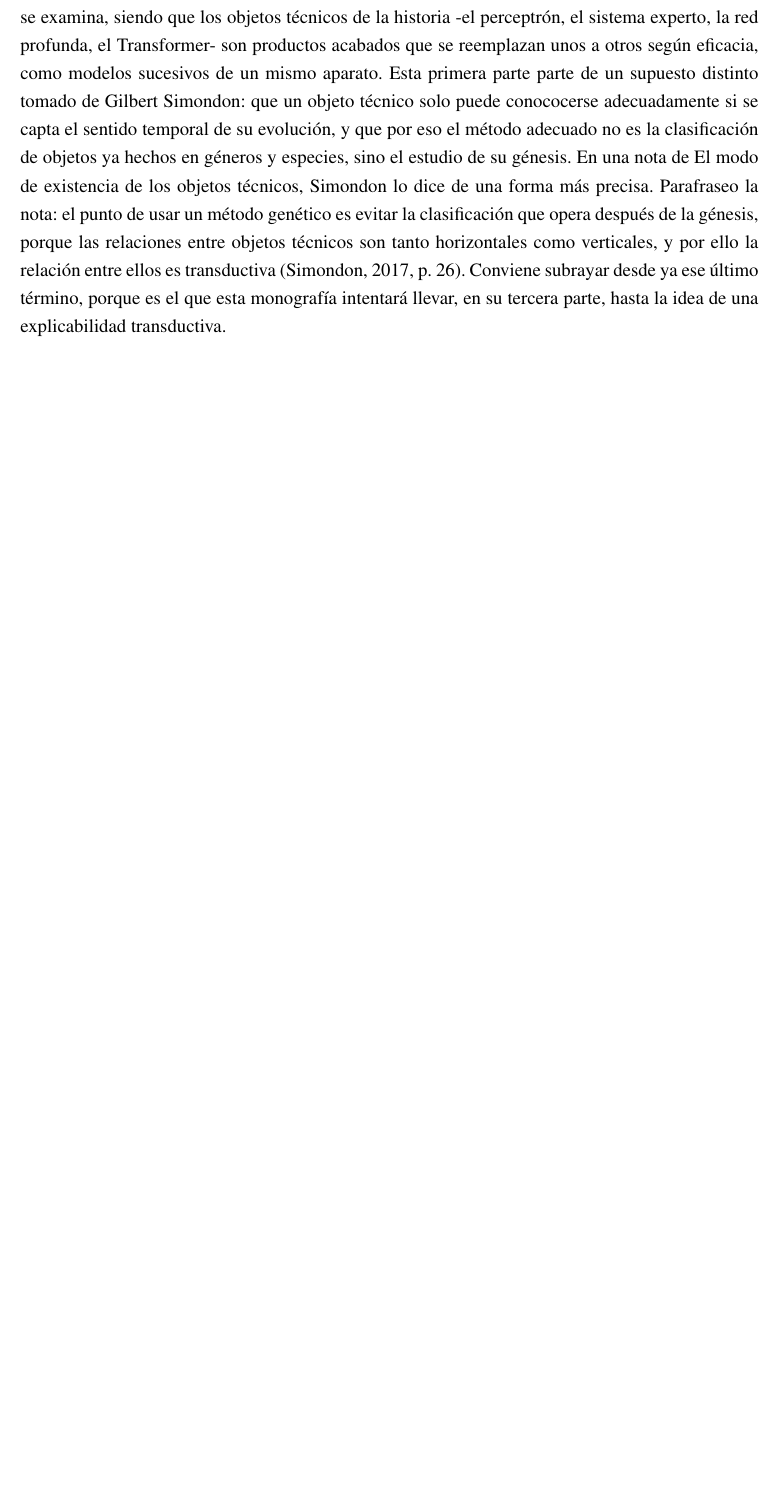
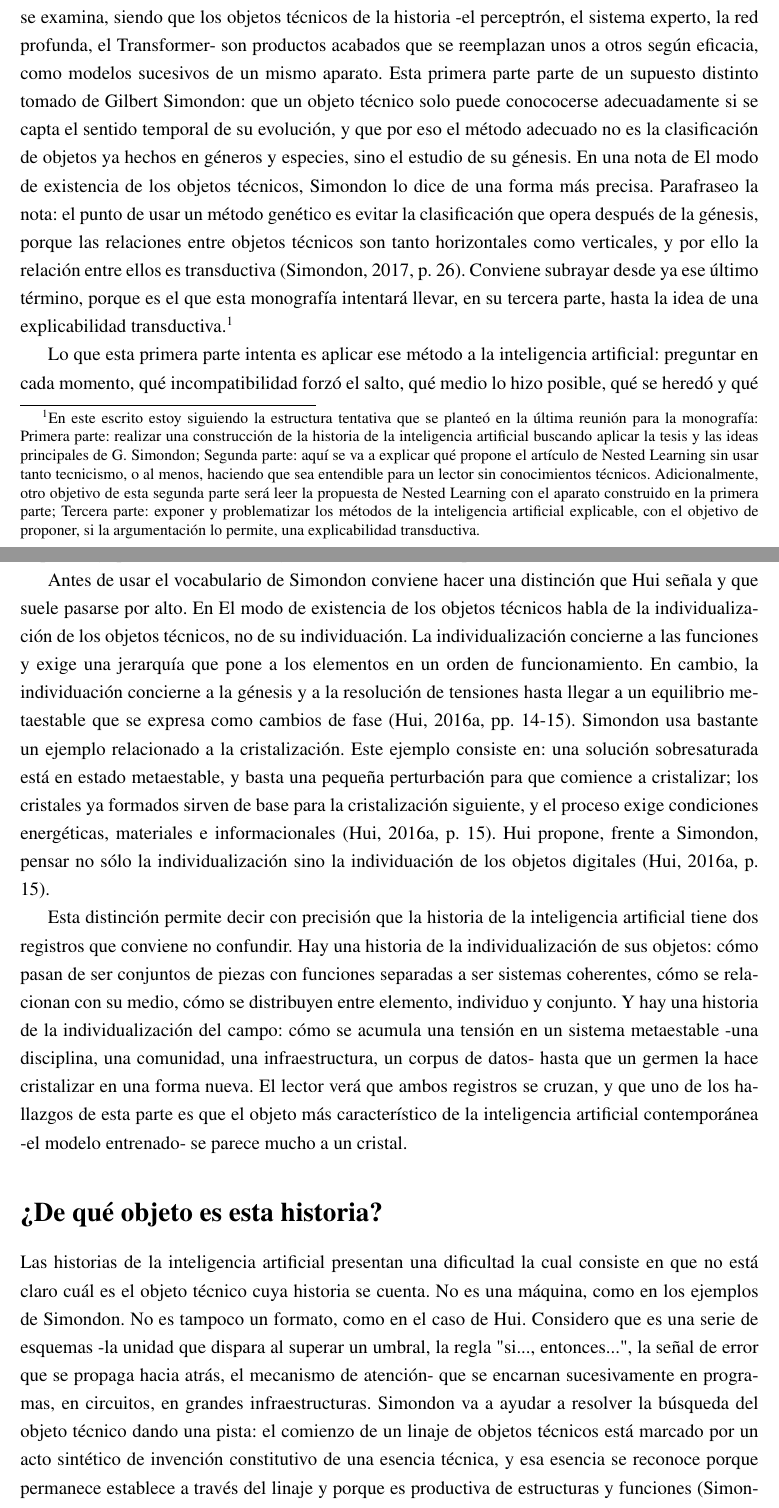
Before and after one commit to Sansu667/monografia-filosofia, a LaTeX document (main.tex, which reads secciones/parte_uno.tex): part of page 4 of 5 before the commit and two parts of pages 4 and 5 of 7 after it, the two joined at a grey line, cut so that both start at the same text, the shorter picture padded with empty space. Compiled offline with pdfLaTeX.

Commit message:
Finalicé las dos primeras secciones de la primera parte, en donde me enfoqué en exponer el método que se va a utilizar  para crear la "genealogía" o historia de la inteligencia artificial. Adicionalmente, me aventuré en precisar cuál será el objeto de la historia que se empezará a escribir en secciones posteriores.

```diff
--- a/secciones/parte_uno.tex
+++ b/secciones/parte_uno.tex
@@ -4,4 +4,19 @@
 \section*{Método a utilizar}
 \addcontentsline{toc}{section}{Método a utilizar}
 
-Las historias de la inteligencia artificial suelen contarse como una sucesión de hitos, como un artículo fundacional, un taller, una máquina que asombra a la prensa, un libro que la condena, un invierno, un renacimiento o un modelo que vence a un campeón de un juego. Esa forma de narrar la historia tiene la virtud de la claridad, pero considero que arrastra un supuesto que casi nunca se examina, siendo que los objetos técnicos de la historia -el perceptrón, el sistema experto, la red profunda, el Transformer- son productos acabados que se reemplazan unos a otros según eficacia, como modelos sucesivos de un mismo aparato. Esta primera parte parte de un supuesto distinto tomado de Gilbert Simondon: que un objeto técnico solo puede conococerse adecuadamente si se capta el sentido temporal de su evolución, y que por eso el método adecuado no es la clasificación de objetos ya hechos en géneros y especies, sino el estudio de su génesis. En una nota de El modo de existencia de los objetos técnicos, Simondon lo dice de una forma más precisa. Parafraseo la nota: el punto de usar un método genético es evitar la clasificación que opera después de la génesis, porque las relaciones entre objetos técnicos son tanto horizontales como verticales, y por ello la relación entre ellos es transductiva (Simondon, 2017, p. 26). Conviene subrayar desde ya ese último término, porque es el que esta monografía intentará llevar, en su tercera parte, hasta la idea de una explicabilidad transductiva.
+Las historias de la inteligencia artificial suelen contarse como una sucesión de hitos, como un artículo fundacional, un taller, una máquina que asombra a la prensa, un libro que la condena, un invierno, un renacimiento o un modelo que vence a un campeón de un juego. Esa forma de narrar la historia tiene la virtud de la claridad, pero considero que arrastra un supuesto que casi nunca se examina, siendo que los objetos técnicos de la historia -el perceptrón, el sistema experto, la red profunda, el Transformer- son productos acabados que se reemplazan unos a otros según eficacia, como modelos sucesivos de un mismo aparato. Esta primera parte parte de un supuesto distinto tomado de Gilbert Simondon: que un objeto técnico solo puede conococerse adecuadamente si se capta el sentido temporal de su evolución, y que por eso el método adecuado no es la clasificación de objetos ya hechos en géneros y especies, sino el estudio de su génesis. En una nota de El modo de existencia de los objetos técnicos, Simondon lo dice de una forma más precisa. Parafraseo la nota: el punto de usar un método genético es evitar la clasificación que opera después de la génesis, porque las relaciones entre objetos técnicos son tanto horizontales como verticales, y por ello la relación entre ellos es transductiva (Simondon, 2017, p. 26). Conviene subrayar desde ya ese último término, porque es el que esta monografía intentará llevar, en su tercera parte, hasta la idea de una explicabilidad transductiva.\footnote{En este escrito estoy siguiendo la estructura tentativa que se planteó en la última reunión para la monografía: Primera parte: realizar una construcción de la historia de la inteligencia artificial buscando aplicar la tesis y las ideas principales de G. Simondon; Segunda parte: aquí se va a explicar qué propone el artículo de Nested Learning sin usar tanto tecnicismo, o al menos, haciendo que sea entendible para un lector sin conocimientos técnicos. Adicionalmente, otro objetivo de esta segunda parte será leer la propuesta de Nested Learning con el aparato construido en la primera parte; Tercera parte: exponer y problematizar los métodos de la inteligencia artificial explicable, con el objetivo de proponer, si la argumentación lo permite, una explicabilidad transductiva.}
+
+Lo que esta primera parte intenta es aplicar ese método a la inteligencia artificial: preguntar en cada momento, qué incompatibilidad forzó el salto, qué medio lo hizo posible, qué se heredó y qué se perdió, y qué tendencia -si la hay- atraviesa la serie completa.\footnote{Las traducciones de las citas de obras en inglés son hechas por mí}
+
+Antes de usar el vocabulario de Simondon conviene hacer una distinción que Hui señala y que suele pasarse por alto. En El modo de existencia de los objetos técnicos habla de la individualización de los objetos técnicos, no de su individuación. La individualización concierne a las funciones y exige una jerarquía que pone a los elementos en un orden de funcionamiento. En cambio, la individuación concierne a la génesis y a la resolución de tensiones hasta llegar a un equilibrio metaestable que se expresa como cambios de fase (Hui, 2016a, pp. 14-15). Simondon usa bastante un ejemplo relacionado a la cristalización. Este ejemplo consiste en: una solución sobresaturada está en estado metaestable, y basta una pequeña perturbación para que comience a cristalizar; los cristales ya formados sirven de base para la cristalización siguiente, y el proceso exige condiciones energéticas, materiales e informacionales (Hui, 2016a, p. 15). Hui propone, frente a Simondon, pensar no sólo la individualización sino la individuación de los objetos digitales (Hui, 2016a, p. 15).
+
+Esta distinción permite decir con precisión que la historia de la inteligencia artificial tiene dos registros que conviene no confundir. Hay una historia de la individualización de sus objetos: cómo pasan de ser conjuntos de piezas con funciones separadas a ser sistemas coherentes, cómo se relacionan con su medio, cómo se distribuyen entre elemento, individuo y conjunto. Y hay una historia de la individualización del campo: cómo se acumula una tensión en un sistema metaestable -una disciplina, una comunidad, una infraestructura, un corpus de datos- hasta que un germen la hace cristalizar en una forma nueva. El lector verá que ambos registros se cruzan, y que uno de los hallazgos de esta parte es que el objeto más característico de la inteligencia artificial contemporánea -el modelo entrenado- se parece mucho a un cristal.
+
+\section*{¿De qué objeto es esta historia?}
+\addcontentsline{toc}{section}{¿De qué objeto es esta historia?}
+
+Las historias de la inteligencia artificial presentan una dificultad la cual consiste en que no está claro cuál es el objeto técnico cuya historia se cuenta. No es una máquina, como en los ejemplos de Simondon. No es tampoco un formato, como en el caso de Hui. Considero que es una serie de esquemas -la unidad que dispara al superar un umbral, la regla "si..., entonces...", la señal de error que se propaga hacia atrás, el mecanismo de atención- que se encarnan sucesivamente en programas, en circuitos, en grandes infraestructuras. Simondon va a ayudar a resolver la búsqueda del objeto técnico dando una pista: el comienzo de un linaje de objetos técnicos está marcado por un acto sintético de invención constitutivo de una esencia técnica, y esa esencia se reconoce porque permanece establece a través del linaje y porque es productiva de estructuras y funciones (Simondon, 2017, p. 46). Esta parte tomará como objeto de su historia, entonces, no las máquinas sino los esquemas y sus linajes, y tomará en serio la observación de Hui de que un objeto técnico, entendido ontológicamente, es una unidad de relaciones, y que su perfección es también el desarrollo de sus relaciones (Hui, 2016a, p. 14).
+
+Es necesario hacer notar que Simondon construyó su aparato conceptual pensando en máquinas de energía, y Hui tuvo que adaptarlo para pensar objetos digitales. Aquí entonces hay que adaptarlo otra vez, porque los objetos de la inteligencia artificial contemporánea tienen un rasgo que ni los motores de Simondon ni los documentos de Hui tienen, me refiero a que su estructura interna se modifica durante el entrenamiento a partir de los datos. Un modelo entrenado no es solo fabricado, sino que es, en parte, formado por aquello que procesa. Este rasgo obliga, como se verá hacia el final de esta parte, a pregunta si "lo entrenado" no constituye un modo de génesis distinto tanto de lo producido como de lo engendrado.
+
+Hui ha propuesto en The Question Concerning Technology in China una antinomia que conviene tener presente: o la técnica es antropológicamente universal, y las diferencias culturales solo modulan una tendencia técnica común, o la técnica no es universal y está afectada por las comprensiones cosmológicas de cada cultura, de modo que toda técnica es siempre cosmotécnica, es decir, unificación del orden cósmico y el orden moral a través de actividades técnicas (Hui, 2016b, p. 19). La historia que sigue es la historia de un linaje dominante, mayoritariamente angloamericano, y no la historia de la inteligencia artificial. Donde sea pertinente se señalarán las genealogías laterales que esa historia deja fuera.
```
Also changed, not shown: main.pdf.
